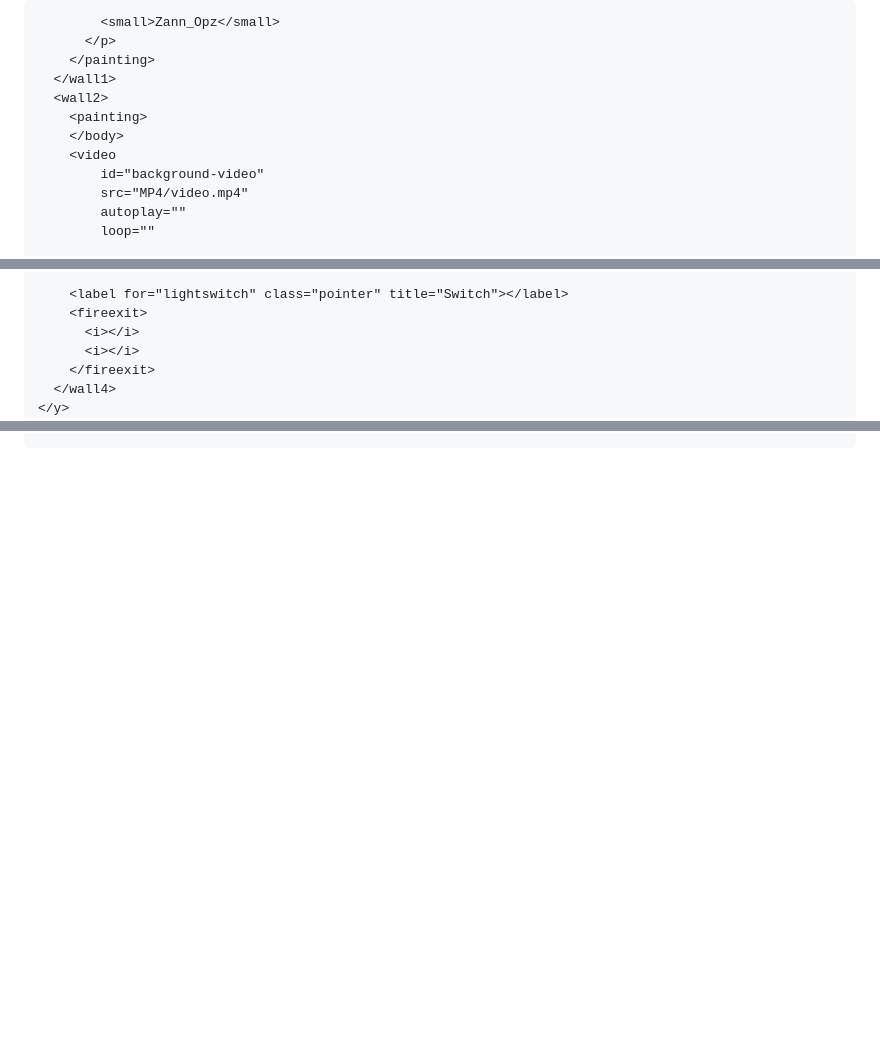
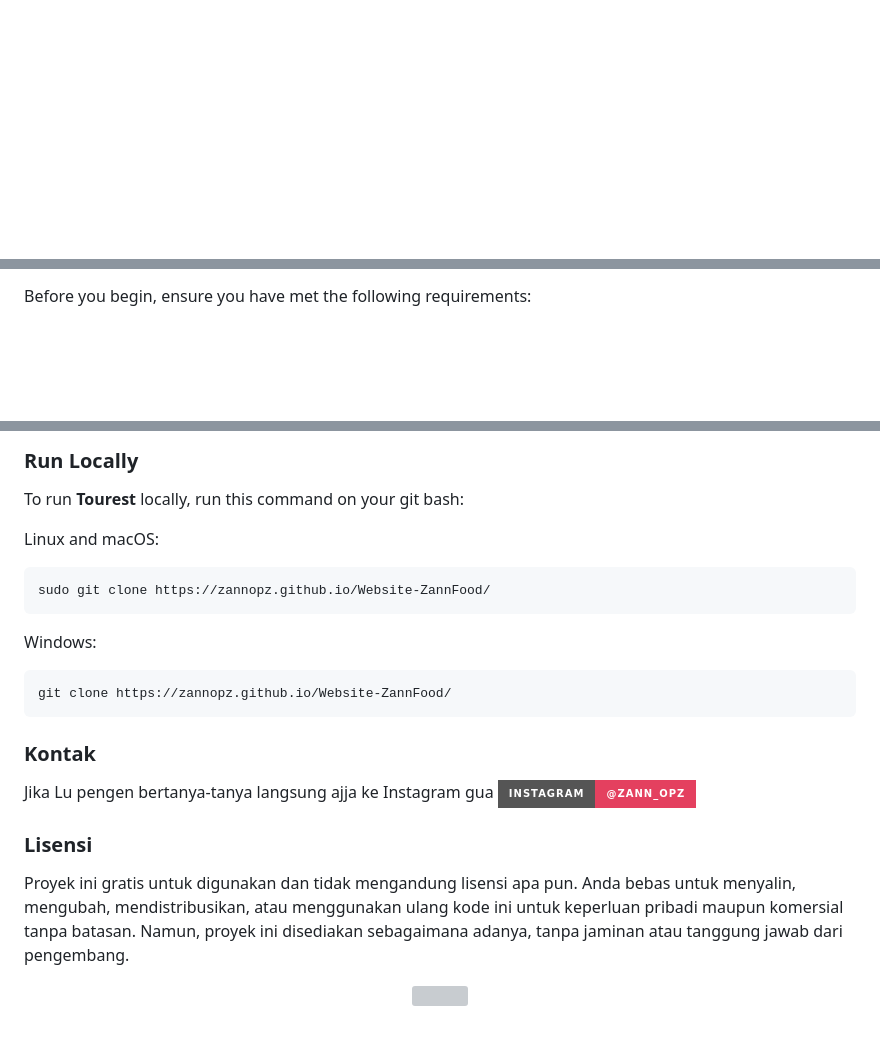
Before and after one commit to zannopz/3DRoom-ByZann, a Markdown page: README.md, 3 parts joined by grey strips. GitHub-like rendering; badges without logos; blank space fills up the shorter version; grey boxes are pictures that could not be loaded.

````diff
--- a/README.md
+++ b/README.md
@@ -67,14 +60,2 @@
 
-            <small>Zann_Opz</small>
-          </p>
-        </painting>
-      </wall1>
-      <wall2>
-        <painting>
-        </body>
-        <video
-            id="background-video"
-            src="MP4/video.mp4"
-            autoplay=""
-            loop=""
 
@@ -129,11 +76,3 @@
 
-        <label for="lightswitch" class="pointer" title="Switch"></label>
-        <fireexit>
-          <i></i>
-          <i></i>
-        </fireexit>
-      </wall4>
-    </y>
-  </x>
-</z>
+Before you begin, ensure you have met the following requirements:
 
@@ -143,12 +80,31 @@
 
-</body>
-</html>
+### Run Locally
 
-<script>
-  window.addEventListener('click', function() {
-      document.querySelectorAll('video').forEach(video => {
-          video.muted = false;
-          video.play();
-      });
-  });
-</script>
+To run **Tourest** locally, run this command on your git bash:
+
+Linux and macOS:
+
+```bash
+sudo git clone https://zannopz.github.io/Website-ZannFood/
+```
+
+Windows:
+
+```bash
+git clone https://zannopz.github.io/Website-ZannFood/
+```
+
+### Kontak
+
+Jika Lu pengen bertanya-tanya langsung ajja ke Instagram gua [![Instagram](https://img.shields.io/badge/Instagram-@zann__opz-E4405F?style=for-the-badge&logo=instagram&logoColor=white)](https://www.instagram.com/zann_opz/)
+
+
+### Lisensi
+
+Proyek ini gratis untuk digunakan dan tidak mengandung lisensi apa pun.
+Anda bebas untuk menyalin, mengubah, mendistribusikan, atau menggunakan ulang kode ini untuk keperluan pribadi maupun komersial tanpa batasan. Namun, proyek ini disediakan sebagaimana adanya, tanpa jaminan atau tanggung jawab dari pengembang.
+
+<div align="center">
+<img src="https://user-images.githubusercontent.com/74038190/212284115-f47cd8ff-2ffb-4b04-b5bf-4d1c14c0247f.gif" width="1000">
+<br><br>
+</div>
````
Also changed, not shown: other parts of README.md (+67 -110 lines).
